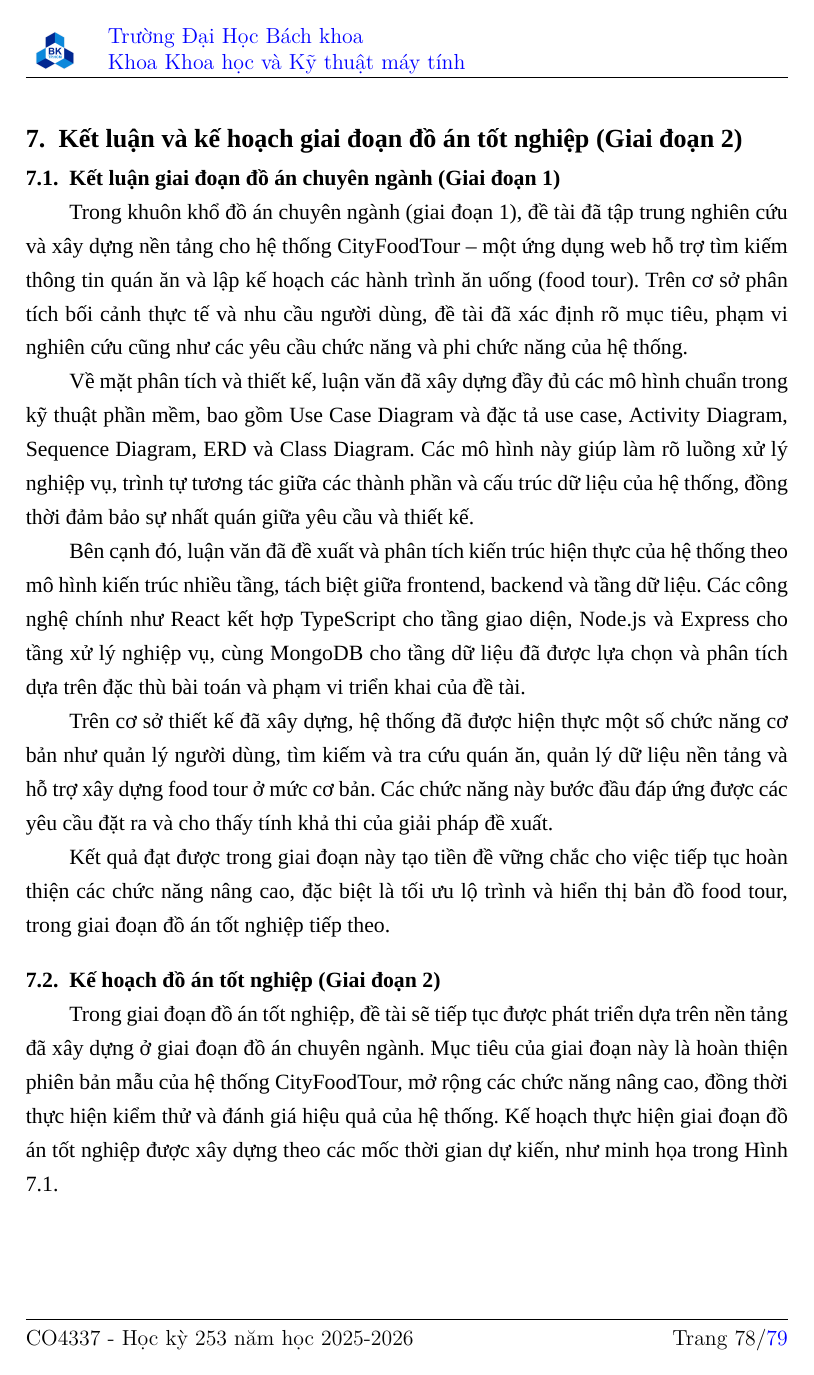
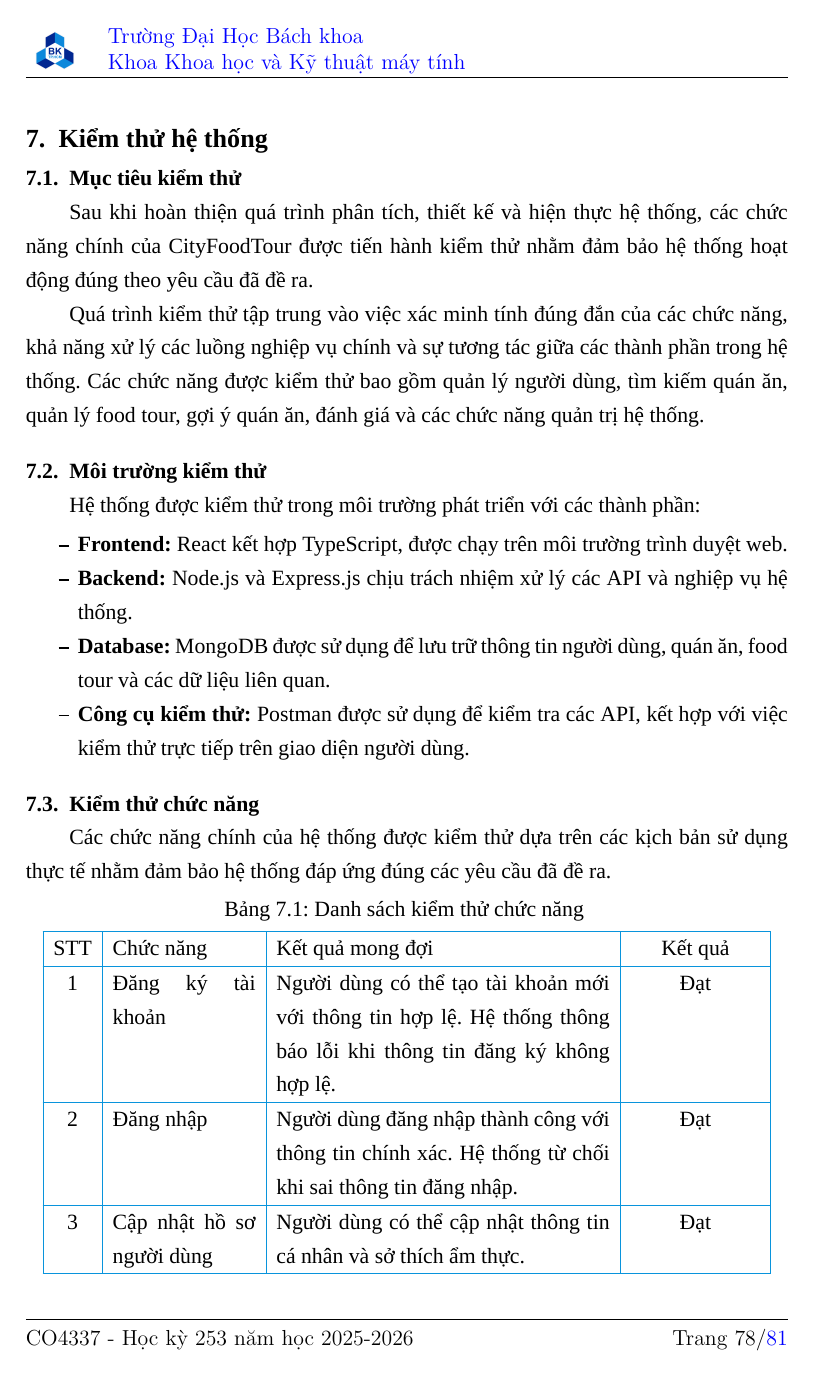
Before and after one commit to Whiter2020/DATN_252_331_Latex_code, a LaTeX document (main.tex, which reads tex/main/8/_index.tex): page 79 of 81 before the commit and page 79 of 83 after it. Compiled offline with XeLaTeX; a missing font is replaced by an installed copy or a similar font.

Commit message:
update bao cao

```diff
--- a/tex/main/8/_index.tex
+++ b/tex/main/8/_index.tex
@@ -1,28 +1,17 @@
-\section{Kết luận và kế hoạch giai đoạn đồ án tốt nghiệp (Giai đoạn 2)}
-\subsection{Kết luận giai đoạn đồ án chuyên ngành (Giai đoạn 1)}
-Trong khuôn khổ đồ án chuyên ngành (giai đoạn 1), đề tài đã tập trung nghiên cứu
-và xây dựng nền tảng cho hệ thống CityFoodTour – một ứng dụng web hỗ trợ tìm
-kiếm thông tin quán ăn và lập kế hoạch các hành trình ăn uống (food tour). Trên cơ sở phân tích bối cảnh thực tế và nhu cầu người dùng, đề tài đã xác định rõ mục tiêu, phạm vi nghiên cứu cũng như các yêu cầu chức năng và phi chức năng của hệ thống.
+\section{Kiểm thử hệ thống}
+\subsection{Mục tiêu kiểm thử}
+Sau khi hoàn thiện quá trình phân tích, thiết kế và hiện thực hệ thống,
+các chức năng chính của CityFoodTour được tiến hành kiểm thử nhằm đảm bảo
+hệ thống hoạt động đúng theo yêu cầu đã đề ra.
 
-Về mặt phân tích và thiết kế, luận văn đã xây dựng đầy đủ các mô hình chuẩn trong
-kỹ thuật phần mềm, bao gồm Use Case Diagram và đặc tả use case, Activity Diagram,
-Sequence Diagram, ERD và Class Diagram. Các mô hình này giúp làm rõ luồng xử lý
-nghiệp vụ, trình tự tương tác giữa các thành phần và cấu trúc dữ liệu của hệ thống, đồng thời đảm bảo sự nhất quán giữa yêu cầu và thiết kế.
+Quá trình kiểm thử tập trung vào việc xác minh tính đúng đắn của các chức năng,
+khả năng xử lý các luồng nghiệp vụ chính và sự tương tác giữa các thành phần
+trong hệ thống. Các chức năng được kiểm thử bao gồm quản lý người dùng,
+tìm kiếm quán ăn, quản lý food tour, gợi ý quán ăn, đánh giá và các chức năng
+quản trị hệ thống.
 
-Bên cạnh đó, luận văn đã đề xuất và phân tích kiến trúc hiện thực của hệ thống theo mô hình kiến trúc nhiều tầng, tách biệt giữa frontend, backend và tầng dữ liệu. Các công nghệ chính như React kết hợp TypeScript cho tầng giao diện, Node.js và Express cho tầng xử lý nghiệp vụ, cùng MongoDB cho tầng dữ liệu đã được lựa chọn và phân tích dựa trên đặc thù bài toán và phạm vi triển khai của đề tài.
+\subsection{Môi trường kiểm thử}
+Hệ thống được kiểm thử trong môi trường phát triển với các thành phần:
 
-Trên cơ sở thiết kế đã xây dựng, hệ thống đã được hiện thực một số chức năng cơ
-bản như quản lý người dùng, tìm kiếm và tra cứu quán ăn, quản lý dữ liệu nền tảng
-và hỗ trợ xây dựng food tour ở mức cơ bản. Các chức năng này bước đầu đáp ứng
-được các yêu cầu đặt ra và cho thấy tính khả thi của giải pháp đề xuất.
+\begin{itemize}
 
-Kết quả đạt được trong giai đoạn này tạo tiền đề vững chắc cho việc tiếp tục hoàn
-thiện các chức năng nâng cao, đặc biệt là tối ưu lộ trình và hiển thị bản đồ food
-tour, trong giai đoạn đồ án tốt nghiệp tiếp theo.
-\subsection{Kế hoạch đồ án tốt nghiệp (Giai đoạn 2)}
-Trong giai đoạn đồ án tốt nghiệp, đề tài sẽ tiếp tục được phát triển dựa trên nền tảng
-đã xây dựng ở giai đoạn đồ án chuyên ngành. Mục tiêu của giai đoạn này là hoàn thiện
-phiên bản mẫu của hệ thống CityFoodTour, mở rộng các chức năng nâng cao, đồng
-thời thực hiện kiểm thử và đánh giá hiệu quả của hệ thống.
-Kế hoạch thực hiện giai đoạn đồ án tốt nghiệp được xây dựng theo các mốc thời gian
-dự kiến, như minh họa trong Hình 7.1.
@@ -33,5 +18,13 @@ dự kiến, như minh họa trong Hình 7.1.
-\end{figure}
+    \item \textbf{Frontend:}
+    React kết hợp TypeScript, được chạy trên môi trường trình duyệt web.
 
-Trong giai đoạn đồ án tốt nghiệp, công việc được phân công cụ thể giữa các sinh viên
-tham gia thực hiện nhằm đảm bảo tiến độ và hiệu quả triển khai hệ thống.
+    \item \textbf{Backend:}
+    Node.js và Express.js chịu trách nhiệm xử lý các API và nghiệp vụ hệ thống.
 
+    \item \textbf{Database:}
+    MongoDB được sử dụng để lưu trữ thông tin người dùng, quán ăn,
+    food tour và các dữ liệu liên quan.
+
+    \item \textbf{Công cụ kiểm thử:}
+    Postman được sử dụng để kiểm tra các API,
+    kết hợp với việc kiểm thử trực tiếp trên giao diện người dùng.
@@ -43,2 +31,41 @@ tham gia thực hiện nhằm đảm bảo tiến độ và hiệu quả triển
 
 \end{itemize}
+
+\subsection{Kiểm thử chức năng}
+
+Các chức năng chính của hệ thống được kiểm thử dựa trên các kịch bản sử dụng
+thực tế nhằm đảm bảo hệ thống đáp ứng đúng các yêu cầu đã đề ra.
+
+\begin{longtable}{|c|p{3cm}|p{7cm}|c|}
+\caption{Danh sách kiểm thử chức năng}
+\label{tab:testcase}\\
+
+\hline
+STT & Chức năng & Kết quả mong đợi & Kết quả \\
+\hline
+
+1 &
+Đăng ký tài khoản &
+Người dùng có thể tạo tài khoản mới với thông tin hợp lệ.
+Hệ thống thông báo lỗi khi thông tin đăng ký không hợp lệ.
+&
+Đạt
+\\
+\hline
+
+2 &
+Đăng nhập &
+Người dùng đăng nhập thành công với thông tin chính xác.
+Hệ thống từ chối khi sai thông tin đăng nhập.
+&
+Đạt
+\\
+\hline
+
+3 &
+Cập nhật hồ sơ người dùng &
+Người dùng có thể cập nhật thông tin cá nhân và sở thích ẩm thực.
+&
+Đạt
+\\
+\hline
@@ -44,0 +169 @@ tham gia thực hiện nhằm đảm bảo tiến độ và hiệu quả triển
+\end{longtable}
```
Also changed, not shown: tex/main/9/_index.tex (+67 -0 lines), tex/main/8/_index.tex (123 more changed lines), 14 other files.
